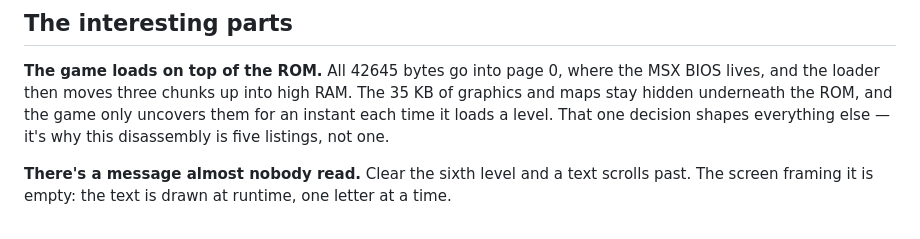
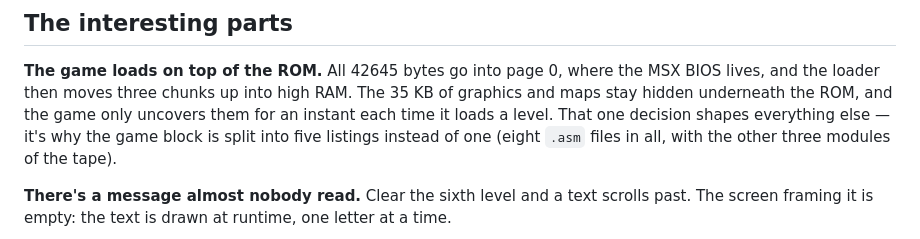
Before and after one commit to antxiko/AleHop-disassembly, a Markdown page: README.md, the part around the change. Drawn GitHub-style.

```diff
--- a/README.md
+++ b/README.md
@@ -59,7 +59,9 @@ More: [docs/THE-GAME.md](docs/THE-GAME.md).
 MSX BIOS lives, and the loader then moves three chunks up into high RAM. The
 35 KB of graphics and maps stay hidden underneath the ROM, and the game only
 uncovers them for an instant each time it loads a level. That one decision
-shapes everything else — it's why this disassembly is five listings, not one.
+shapes everything else — it's why the game block is split into five
+listings instead of one (eight `.asm` files in all, with the other three
+modules of the tape).
 
 **There's a message almost nobody read.** Clear the sixth level and a text
 scrolls past. The screen framing it is empty: the text is drawn at runtime, one
```
Also changed, not shown: README.es.md (+3 -1 lines).
